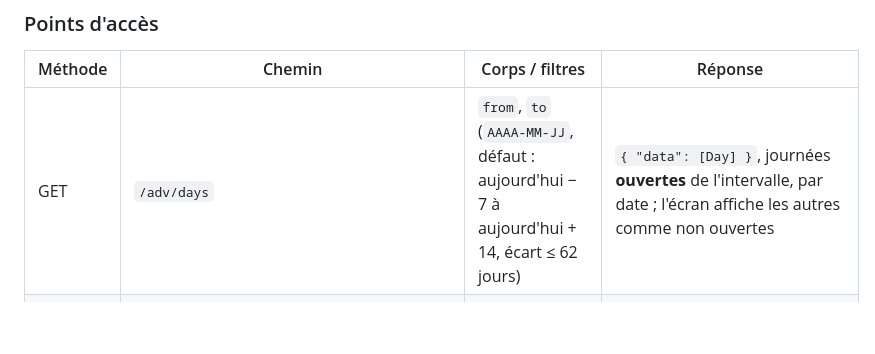
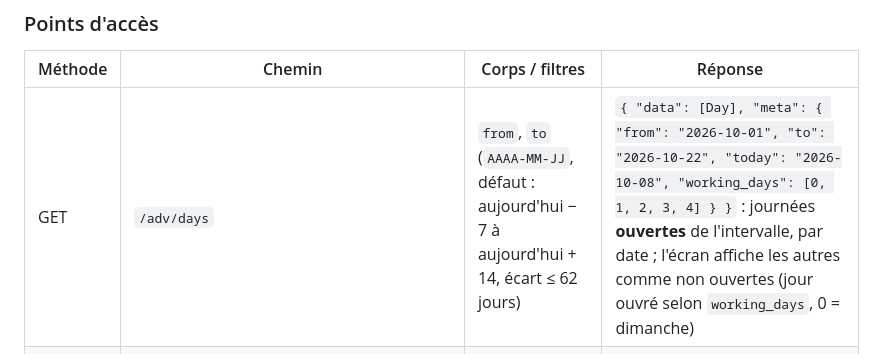
Before and after one commit to saibabderrahim/RamyMaak, a Markdown page: docs/lot-3-contrat-api.md, the part around the change. Rendered like a GitHub page; blank space fills up the shorter version.

Commit message:
docs : jours ouvrés dans la liste des journées (contrat du lot 3)
Co-Authored-By: Claude Opus 5.5 <noreply@anthropic.com>
Claude-Session: https://claude.ai/code/session_01W3QhS78kapnAcdmqwwyULY

```diff
--- a/docs/lot-3-contrat-api.md
+++ b/docs/lot-3-contrat-api.md
@@ -92,7 +92,7 @@ Périmètre :
 
 | Méthode | Chemin | Corps / filtres | Réponse |
 |---|---|---|---|
-| GET | `/adv/days` | `from`, `to` (`AAAA-MM-JJ`, défaut : aujourd'hui − 7 à aujourd'hui + 14, écart ≤ 62 jours) | `{ "data": [Day] }`, journées **ouvertes** de l'intervalle, par date ; l'écran affiche les autres comme non ouvertes |
+| GET | `/adv/days` | `from`, `to` (`AAAA-MM-JJ`, défaut : aujourd'hui − 7 à aujourd'hui + 14, écart ≤ 62 jours) | `{ "data": [Day], "meta": { "from": "2026-10-01", "to": "2026-10-22", "today": "2026-10-08", "working_days": [0, 1, 2, 3, 4] } }` : journées **ouvertes** de l'intervalle, par date ; l'écran affiche les autres comme non ouvertes (jour ouvré selon `working_days`, 0 = dimanche) |
 | POST | `/adv/days` | `day` (requis, `AAAA-MM-JJ`, de aujourd'hui à aujourd'hui + 30) | 201 `Day` (`DayCalendar::open`) ; déjà ouverte → 409 `INVALID_TRANSITION` ; jour passé → 422. Un jour non ouvré peut être ouvert : l'écran demande confirmation |
 | GET | `/adv/days/{day}` | — | `Day` |
 | PATCH | `/adv/days/{day}` | `cutoffs` : `{ distribution?, ordering?, validation?, closing? }` (`HH:MM`), `delivery_date` (≥ la journée) | `Day` (`DayCalendar::updateSchedule`) ; ordre strict répartition < commande < validation < clôture, clôture à venir ; journée clôturée → 409 `DAY_NOT_OPEN` |
```
